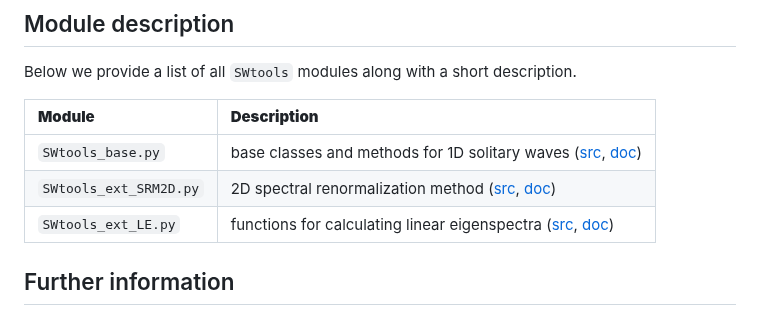
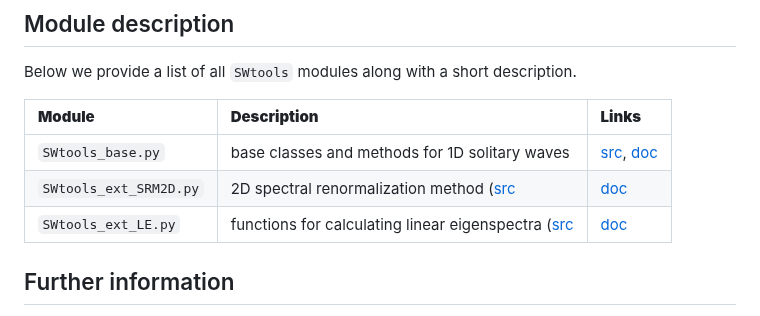
Before and after one commit to omelchert/SWtools, a Markdown page: README.md, the part around the change. Rendered like a GitHub page.

```diff
--- a/README.md
+++ b/README.md
@@ -62,11 +62,11 @@ export PYTHONPATH="${PYTHONPATH}:/path/to/SWtools-package"
 
 Below we provide a list of all `SWtools` modules along with a short description.
 
-| **Module**                | **Description**                                 |
-|:--------------------------|:------------------------------------------------|
-| `SWtools_base.py`         | base classes and methods for 1D solitary waves ([src](SWtools/SWtools_base.py), [doc](<https://omelchert.github.io//SWtools/doc/html/SWtools_base.html>)) |
-| `SWtools_ext_SRM2D.py`    | 2D spectral renormalization method ([src](SWtools/SWtools_ext_SRM2D.py), [doc](<https://omelchert.github.io//SWtools/doc/html/SWtools_ext_SRM2D.html>))    |
-| `SWtools_ext_LE.py`       | functions for calculating linear eigenspectra ([src](SWtools/SWtools_ext_LE.py), [doc](<https://omelchert.github.io//SWtools/doc/html/SWtools_ext_LE.html>))    |
+| **Module**                | **Description**                                 | **Links** |
+|:--------------------------|:------------------------------------------------|:----------|
+| `SWtools_base.py`         | base classes and methods for 1D solitary waves | [src](SWtools/SWtools_base.py), [doc](<https://omelchert.github.io//SWtools/doc/html/SWtools_base.html>) |
+| `SWtools_ext_SRM2D.py`    | 2D spectral renormalization method ([src](SWtools/SWtools_ext_SRM2D.py) | [doc](<https://omelchert.github.io//SWtools/doc/html/SWtools_ext_SRM2D.html>)    |
+| `SWtools_ext_LE.py`       | functions for calculating linear eigenspectra ([src](SWtools/SWtools_ext_LE.py) | [doc](<https://omelchert.github.io//SWtools/doc/html/SWtools_ext_LE.html>)    |
 
 
 ## Further information
```
